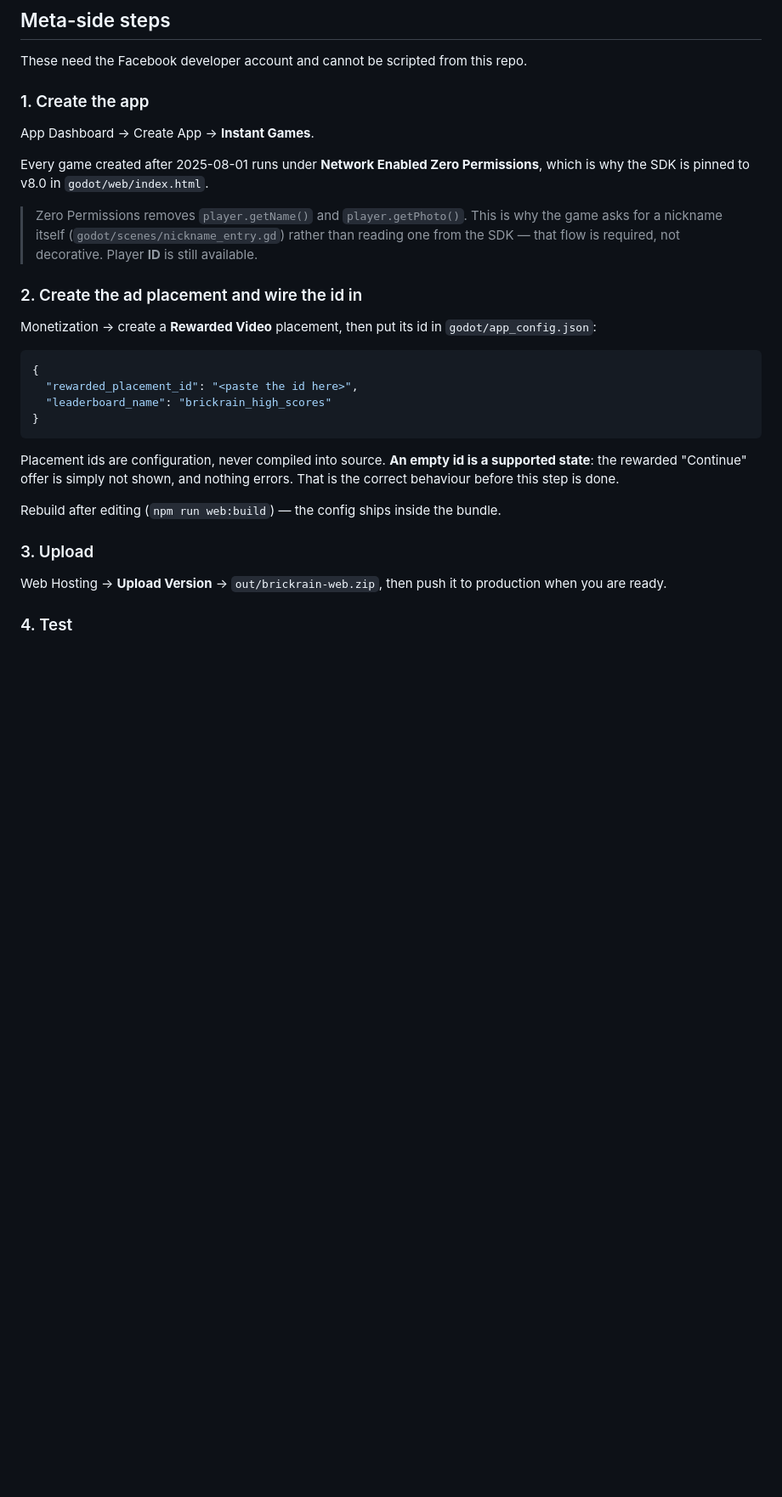
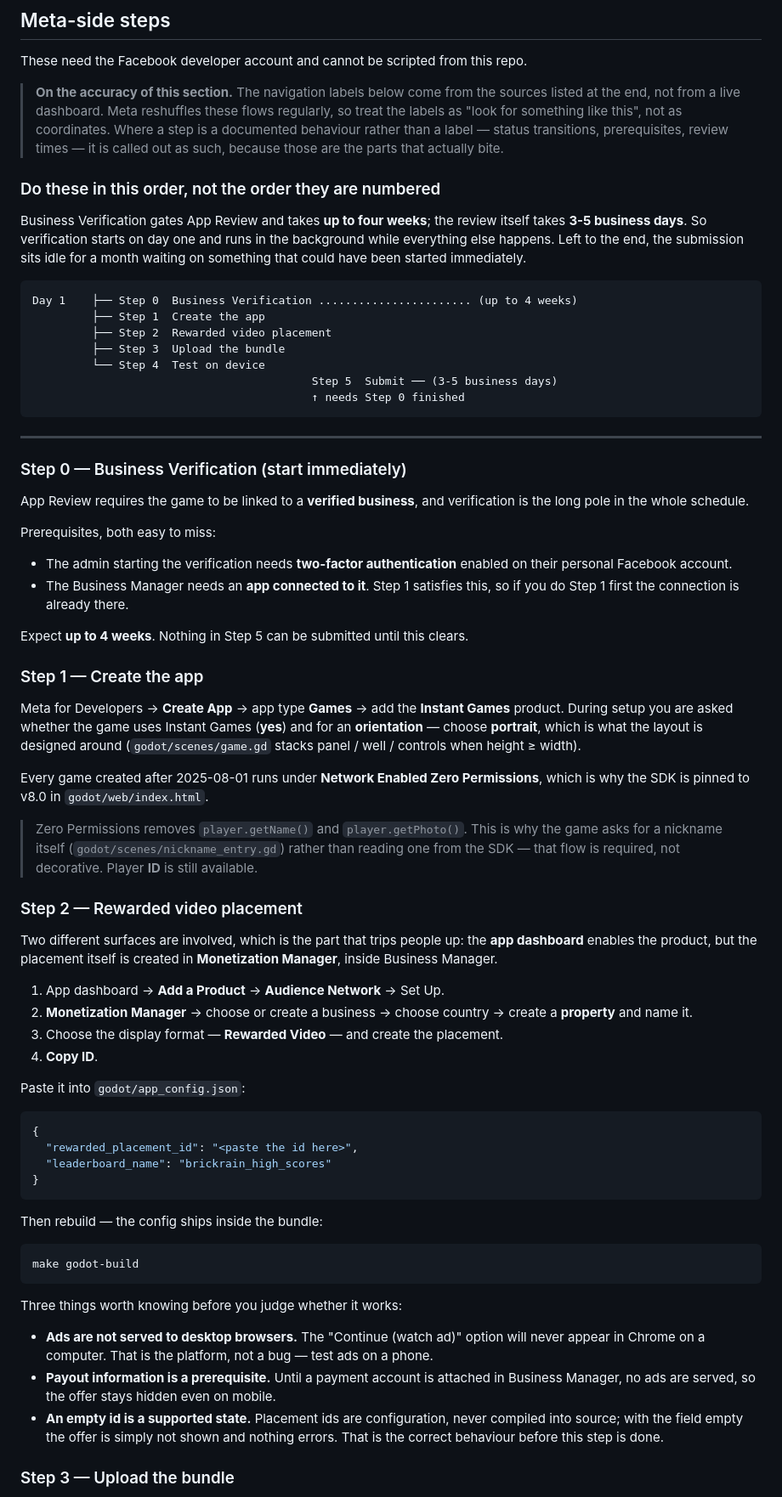
Before and after one commit to HectorIFC/BrickRain, a Markdown page: docs/INSTANT_GAMES.md, the part around one of its changes. Shown at 85% size. Rendered like a GitHub page; blank space fills up the shorter version.

````diff
--- a/docs/INSTANT_GAMES.md
+++ b/docs/INSTANT_GAMES.md
@@ -58,9 +58,51 @@ present and the stock template otherwise, so a clean clone always exports.
 
 These need the Facebook developer account and cannot be scripted from this repo.
 
-### 1. Create the app
+> **On the accuracy of this section.** The navigation labels below come from the sources
+> listed at the end, not from a live dashboard. Meta reshuffles these flows regularly, so
+> treat the labels as "look for something like this", not as coordinates. Where a step is
+> a documented behaviour rather than a label — status transitions, prerequisites, review
+> times — it is called out as such, because those are the parts that actually bite.
 
-App Dashboard → Create App → **Instant Games**.
+### Do these in this order, not the order they are numbered
+
+Business Verification gates App Review and takes **up to four weeks**; the review itself
+takes **3-5 business days**. So verification starts on day one and runs in the background
+while everything else happens. Left to the end, the submission sits idle for a month
+waiting on something that could have been started immediately.
+
+```
+Day 1    ├── Step 0  Business Verification ....................... (up to 4 weeks)
+         ├── Step 1  Create the app
+         ├── Step 2  Rewarded video placement
+         ├── Step 3  Upload the bundle
+         └── Step 4  Test on device
+                                          Step 5  Submit ── (3-5 business days)
+                                          ↑ needs Step 0 finished
+```
+
+---
+
+### Step 0 — Business Verification (start immediately)
+
+App Review requires the game to be linked to a **verified business**, and verification is
+the long pole in the whole schedule.
+
+Prerequisites, both easy to miss:
+
+- The admin starting the verification needs **two-factor authentication** enabled on their
+  personal Facebook account.
+- The Business Manager needs an **app connected to it**. Step 1 satisfies this, so if you
+  do Step 1 first the connection is already there.
+
+Expect **up to 4 weeks**. Nothing in Step 5 can be submitted until this clears.
+
+### Step 1 — Create the app
+
+Meta for Developers → **Create App** → app type **Games** → add the **Instant Games**
+product. During setup you are asked whether the game uses Instant Games (**yes**) and for
+an **orientation** — choose **portrait**, which is what the layout is designed around
+(`godot/scenes/game.gd` stacks panel / well / controls when height ≥ width).
 
 Every game created after 2025-08-01 runs under **Network Enabled Zero Permissions**, which
 is why the SDK is pinned to v8.0 in `godot/web/index.html`.
@@ -69,10 +111,19 @@ is why the SDK is pinned to v8.0 in `godot/web/index.html`.
 > asks for a nickname itself (`godot/scenes/nickname_entry.gd`) rather than reading one from
 > the SDK — that flow is required, not decorative. Player **ID** is still available.
 
-### 2. Create the ad placement and wire the id in
+### Step 2 — Rewarded video placement
 
-Monetization → create a **Rewarded Video** placement, then put its id in
-`godot/app_config.json`:
+Two different surfaces are involved, which is the part that trips people up: the **app
+dashboard** enables the product, but the placement itself is created in **Monetization
+Manager**, inside Business Manager.
+
+1. App dashboard → **Add a Product** → **Audience Network** → Set Up.
+2. **Monetization Manager** → choose or create a business → choose country → create a
+   **property** and name it.
+3. Choose the display format — **Rewarded Video** — and create the placement.
+4. **Copy ID**.
+
+Paste it into `godot/app_config.json`:
 
 ```json
 {
@@ -81,16 +132,21 @@ Monetization → create a **Rewarded Video** placement, then put its id in
 }
 ```
 
-Placement ids are configuration, never compiled into source. **An empty id is a supported
-state**: the rewarded "Continue" offer is simply not shown, and nothing errors. That is the
-correct behaviour before this step is done.
+Then rebuild — the config ships inside the bundle:
 
-Rebuild after editing (`npm run web:build`) — the config ships inside the bundle.
+```bash
+make godot-build
+```
 
-### 3. Upload
+Three things worth knowing before you judge whether it works:
 
-Web Hosting → **Upload Version** → `out/brickrain-web.zip`, then push it to production when
-you are ready.
+- **Ads are not served to desktop browsers.** The "Continue (watch ad)" option will never
+  appear in Chrome on a computer. That is the platform, not a bug — test ads on a phone.
+- **Payout information is a prerequisite.** Until a payment account is attached in
+  Business Manager, no ads are served, so the offer stays hidden even on mobile.
+- **An empty id is a supported state.** Placement ids are configuration, never compiled
+  into source; with the field empty the offer is simply not shown and nothing errors. That
+  is the correct behaviour before this step is done.
 
-### 4. Test
+### Step 3 — Upload the bundle
 
````
Also changed, not shown: other parts of docs/INSTANT_GAMES.md (+66 -10 lines).
